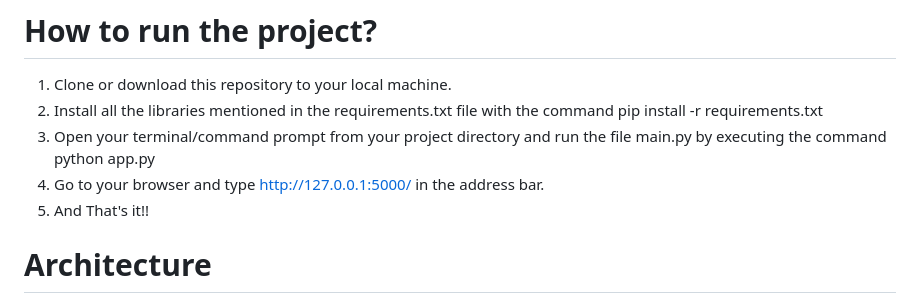
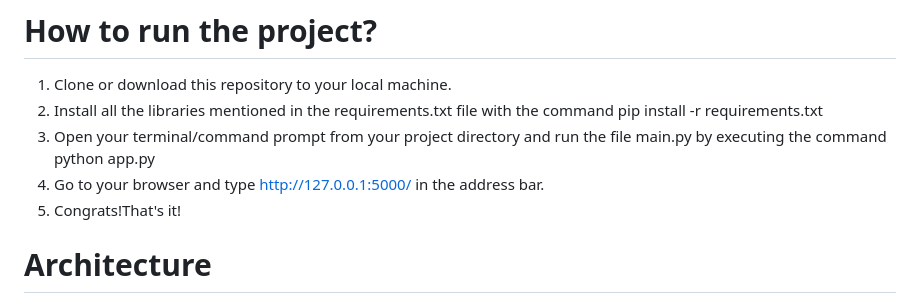
Before and after one commit to Dikshav07/Hate-speech-Detection, a Markdown page: README.md, the part around the change. GitHub-like rendering.

```diff
--- a/README.md
+++ b/README.md
@@ -39,7 +39,7 @@ The project consists of a Flask backend with a web frontend to make the model ac
 2. Install all the libraries mentioned in the requirements.txt file with the command pip install -r requirements.txt
 3. Open your terminal/command prompt from your project directory and run the file main.py by executing the command python app.py
 4. Go to your browser and type http://127.0.0.1:5000/ in the address bar.
-5. And That's it!!
+5. Congrats!That's it!
 
 # Architecture
 ![Screenshot (32)](https://github.com/user-attachments/assets/3d9332ad-1a91-4150-8ac6-d797332562f7)
```
